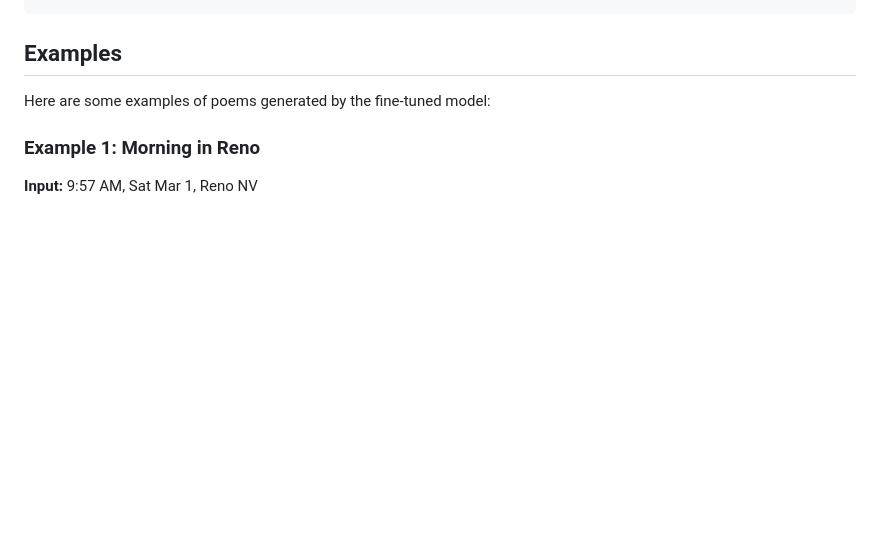
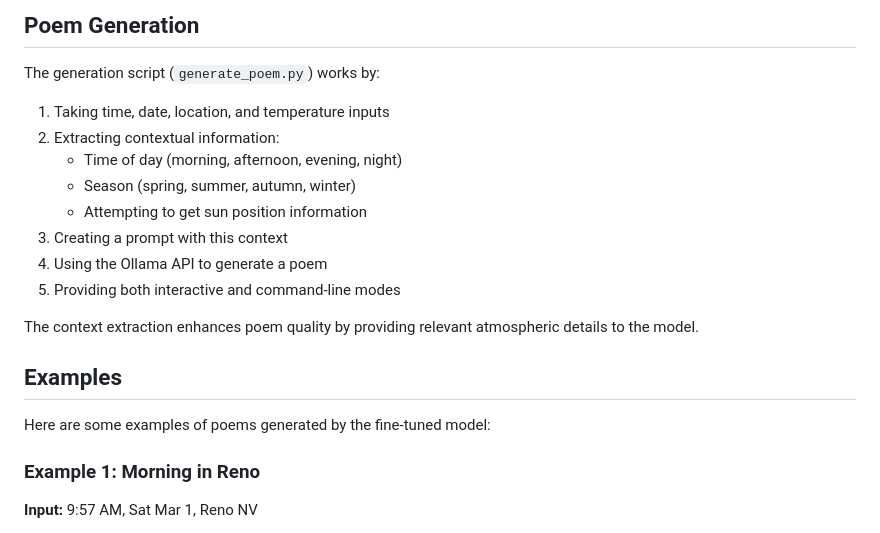
Before and after one commit to mindfulent/poem-llm-project, a Markdown page: README.md, the part around the change printed below. Drawn GitHub-style; blank space fills up the shorter version.

````diff
--- a/README.md
+++ b/README.md
@@ -79,4 +138,19 @@ python src/generate_poem.py --model llama3.1:8b --time "18:30" --date "2023-10-2
 ```
+
+## Poem Generation
+
+The generation script (`generate_poem.py`) works by:
+
+1. Taking time, date, location, and temperature inputs
+2. Extracting contextual information:
+   - Time of day (morning, afternoon, evening, night)
+   - Season (spring, summer, autumn, winter)
+   - Attempting to get sun position information
+3. Creating a prompt with this context
+4. Using the Ollama API to generate a poem
+5. Providing both interactive and command-line modes
+
+The context extraction enhances poem quality by providing relevant atmospheric details to the model.
 
 ## Examples
 
````
Also changed, not shown: other parts of README.md (+86 -7 lines).
